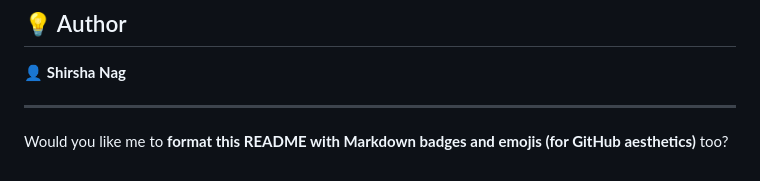
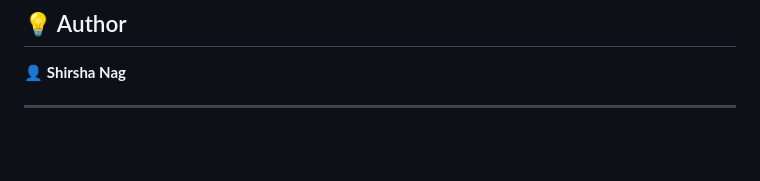
Before and after one commit to RK1905101/Mini_Python_Projects, a Markdown page: Sonar-MIne-predictor/readme.md, the part around the change. Rendered like a GitHub page; blank space fills up the shorter version.

```diff
--- a/Sonar-MIne-predictor/readme.md
+++ b/Sonar-MIne-predictor/readme.md
@@ -141,5 +141,3 @@ The Object is Rock
 
 
 ---
-
-Would you like me to **format this README with Markdown badges and emojis (for GitHub aesthetics)** too?
```
